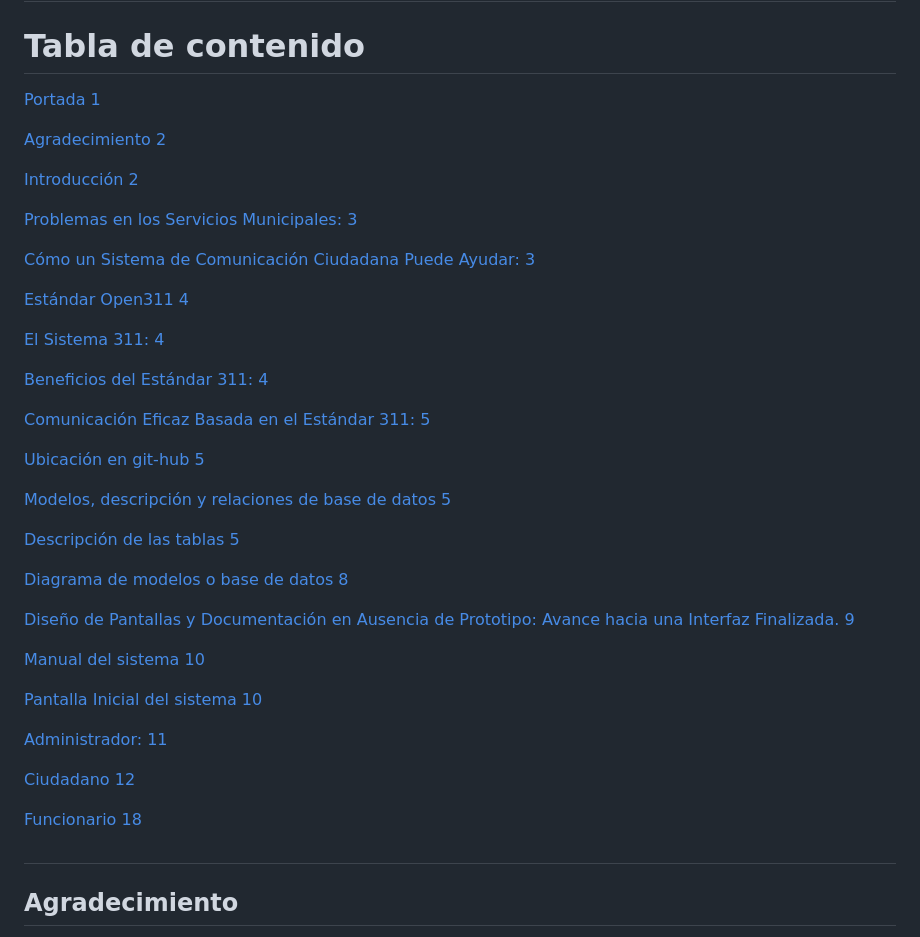
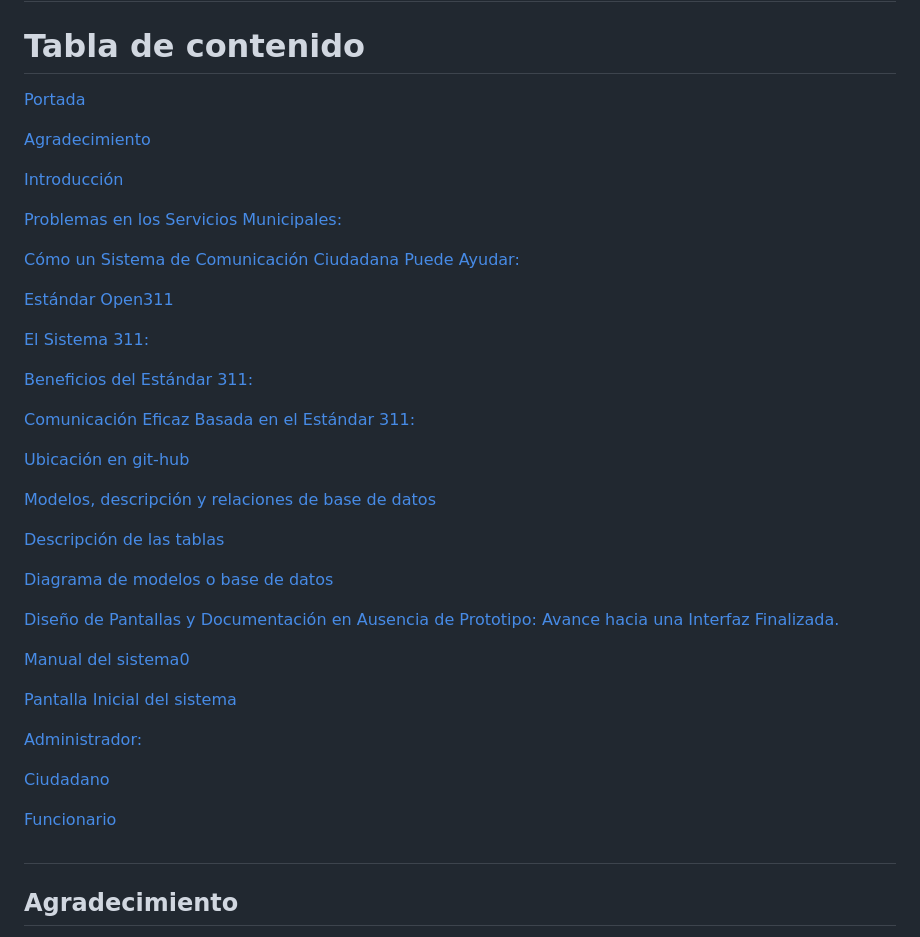
Before and after one commit to Jesus-007-cmd/CiudadaniaConectada, a Markdown page: README.md, the part around the change. GitHub-like rendering.

Commit message:
Update README.md
se retiran numeros de pagina ya que se habian copiado del documento de word

```diff
--- a/README.md
+++ b/README.md
@@ -9,43 +9,43 @@
 ##
 <a name="_tabladecontenido"></a><a name="_tabladecontenido"></a>
 # Tabla de contenido
-[Portada	1](#_toc144312451)
+[Portada](#_toc144312451)
 
-[Agradecimiento	2](#_toc144312455)
+[Agradecimiento](#_toc144312455)
 
-[Introducción	2](#_toc144312456)
+[Introducción](#_toc144312456)
 
-[Problemas en los Servicios Municipales:	3](#_toc144312457)
+[Problemas en los Servicios Municipales:](#_toc144312457)
 
-[Cómo un Sistema de Comunicación Ciudadana Puede Ayudar:	3](#_toc144312458)
+[Cómo un Sistema de Comunicación Ciudadana Puede Ayudar:](#_toc144312458)
 
-[Estándar Open311	4](#_toc144312459)
+[Estándar Open311](#_toc144312459)
 
-[El Sistema 311:	4](#_toc144312460)
+[El Sistema 311:](#_toc144312460)
 
-[Beneficios del Estándar 311:	4](#_toc144312461)
+[Beneficios del Estándar 311:](#_toc144312461)
 
-[Comunicación Eficaz Basada en el Estándar 311:	5](#_toc144312462)
+[Comunicación Eficaz Basada en el Estándar 311:](#_toc144312462)
 
-[Ubicación en git-hub	5](#_toc144312463)
+[Ubicación en git-hub](#_toc144312463)
 
-[Modelos, descripción y relaciones de base de datos	5](#_toc144312464)
+[Modelos, descripción y relaciones de base de datos](#_toc144312464)
 
-[Descripción de las tablas	5](#_toc144312465)
+[Descripción de las tablas](#_toc144312465)
 
-[Diagrama de modelos o base de datos	8](#_toc144312466)
+[Diagrama de modelos o base de datos](#_toc144312466)
 
-[Diseño de Pantallas y Documentación en Ausencia de Prototipo: Avance hacia una Interfaz Finalizada.	9](#_toc144312467)
+[Diseño de Pantallas y Documentación en Ausencia de Prototipo: Avance hacia una Interfaz Finalizada.](#_toc144312467)
 
-[Manual del sistema	10](#_toc144312468)
+[Manual del sistema0](#_toc144312468)
 
-[Pantalla Inicial del sistema	10](#_toc144312469)
+[Pantalla Inicial del sistema](#_toc144312469)
 
-[Administrador:	11](#_toc144312470)
+[Administrador:](#_toc144312470)
 
-[Ciudadano	12](#_toc144312471)
+[Ciudadano](#_toc144312471)
 
-[Funcionario	18](#_toc144312472)
+[Funcionario](#_toc144312472)
 
 
 
```
